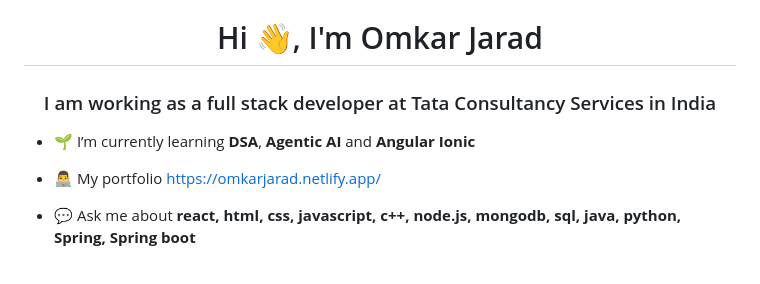
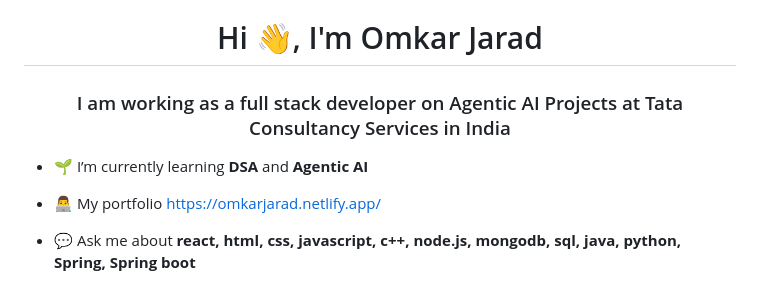
Before and after one commit to omkarjarad2002/omkarjarad2002, a Markdown page: README.md, the part around the change. GitHub-like rendering.

Commit message:
Update README.md
Updated current learning

```diff
--- a/README.md
+++ b/README.md
@@ -1,7 +1,7 @@
 <h1 align="center">Hi 👋, I'm Omkar Jarad</h1>
-<h3 align="center">I am working as a full stack developer at Tata Consultancy Services in India</h3>
+<h3 align="center">I am working as a full stack developer on Agentic AI Projects at Tata Consultancy Services in India</h3>
 
-- 🌱 I’m currently learning **DSA**, **Agentic AI** and **Angular Ionic**
+- 🌱 I’m currently learning **DSA** and **Agentic AI**
 
 - 👨‍💻 My portfolio [https://omkarjarad.netlify.app/](https://omkarjarad.netlify.app/)
 
```
